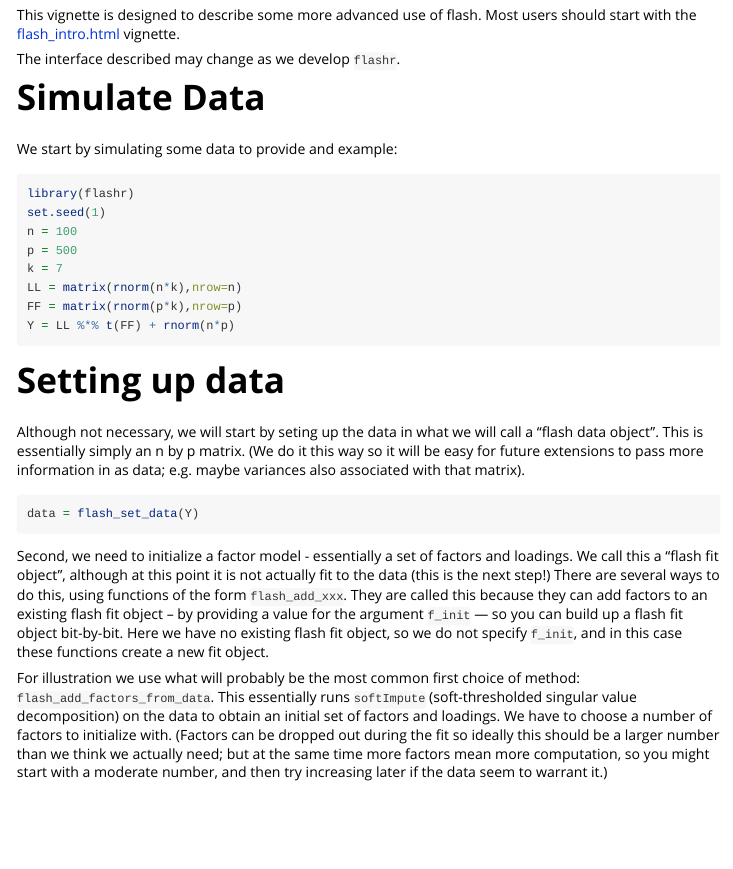
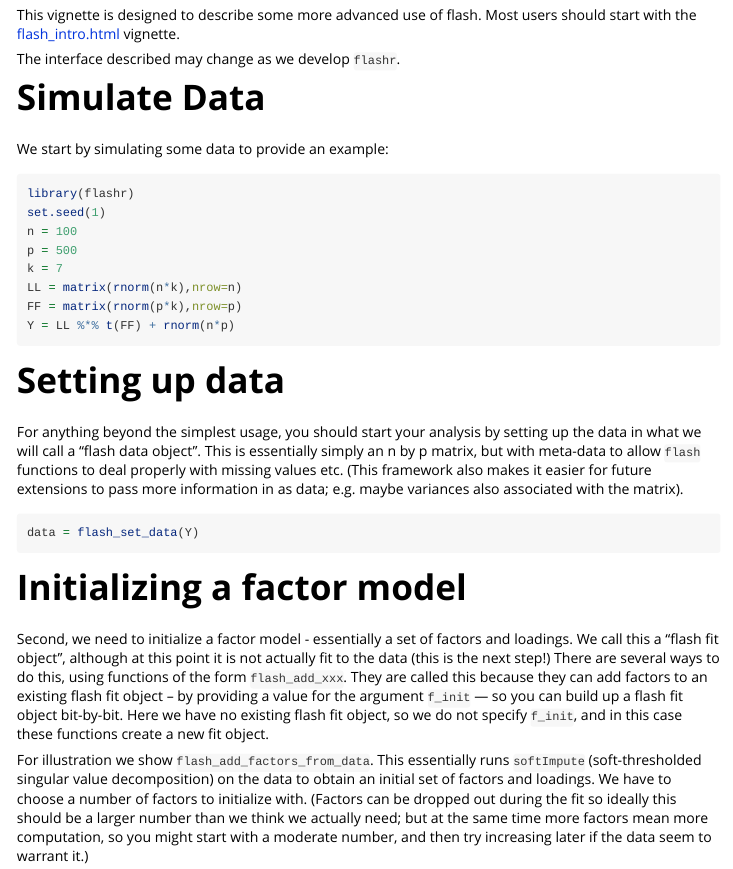
Before and after one commit to stephenslab/flashr, an R Markdown document (vignettes/flash_advanced.Rmd): the page in a window 1100 px wide, from 220 px down. Rendered offline with R 4.5, knitr and Pandoc, with nearby package versions; some code elsewhere in the file could not run offline.

Commit message:
small update to vignette wording

````diff
--- a/vignettes/flash_advanced.Rmd
+++ b/vignettes/flash_advanced.Rmd
@@ -23,7 +23,7 @@ The interface described may change as we develop `flashr`.
 
 # Simulate Data
 
-We start by simulating some data to provide and example:
+We start by simulating some data to provide an example:
 ```{r}
 library(flashr)
 set.seed(1)
@@ -35,15 +35,18 @@ FF = matrix(rnorm(p*k),nrow=p)
 Y = LL %*% t(FF) + rnorm(n*p)
 ```
 
-
 # Setting up data
 
-Although not necessary, we will start by seting
+For anything beyond the simplest usage, you should start
+your analysis by setting
 up the data in what we will call a "flash data object".
-This is essentially simply an n by p matrix. (We do it this way so it will be easy  for future extensions to pass more information in as data; e.g. maybe variances also associated with that matrix).
+This is essentially simply an n by p matrix, but with meta-data
+to allow `flash` functions to deal properly with missing values etc. (This framework also makes it easier for future extensions to pass more information in as data; e.g. maybe variances also associated with the matrix).
 ```{r}
 data = flash_set_data(Y)
 ```
+
+# Initializing a factor model
 
 Second, we need to initialize a factor model - essentially a set of factors
 and loadings. We call this a "flash fit object", although at this point it is not
@@ -54,9 +57,7 @@ for the argument `f_init` --- so you can build up a flash fit
 object bit-by-bit. Here we have no existing flash fit object, so we do not
 specify `f_init`, and in this case these functions create a new fit object.
 
-For illustration we use what will probably be the most common first choice of method:
-`flash_add_factors_from_data`. This essentially runs
-`softImpute` (soft-thresholded singular value decomposition) on the data to
+For illustration we show `flash_add_factors_from_data`. This essentially runs `softImpute` (soft-thresholded singular value decomposition) on the data to
 obtain an initial set of factors and loadings. We have to choose a number of factors
 to initialize with. (Factors can be dropped out during the fit so ideally this
 should be a larger number than we think we actually need; but at the same time
````
Also changed, not shown: vignettes/flash_advanced.Rmd (9 more changed lines).
